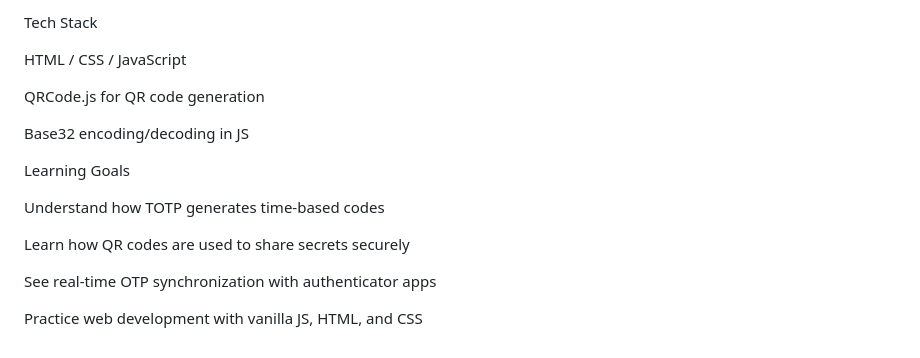
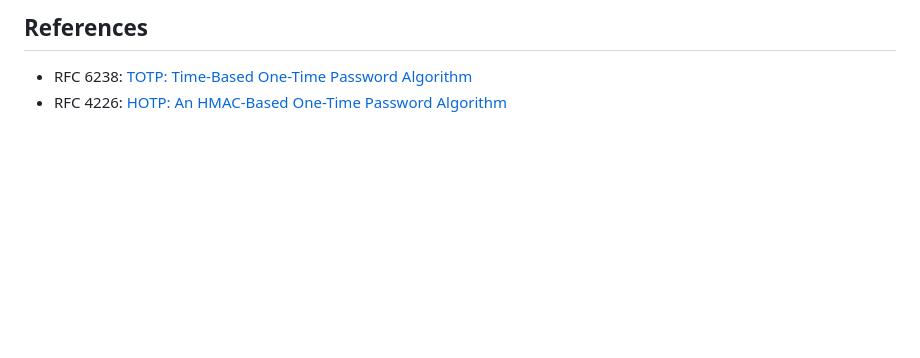
Before and after one commit to bhusal-rj/LiveTOTP, a Markdown page: README.md, the part around the change printed below. GitHub-like rendering; blank space fills up the shorter version.

```diff
--- a/README.md
+++ b/README.md
@@ -24,18 +34,5 @@ See the TOTP code update live in the browser—it will match Google Authenticato
 
-Tech Stack
+## References
 
-HTML / CSS / JavaScript
-
-QRCode.js for QR code generation
-
-Base32 encoding/decoding in JS
-
-Learning Goals
-
-Understand how TOTP generates time-based codes
-
-Learn how QR codes are used to share secrets securely
-
-See real-time OTP synchronization with authenticator apps
-
-Practice web development with vanilla JS, HTML, and CSS
+- RFC 6238: [TOTP: Time-Based One-Time Password Algorithm](https://tools.ietf.org/html/rfc6238)
+- RFC 4226: [HOTP: An HMAC-Based One-Time Password Algorithm](https://tools.ietf.org/html/rfc4226)
```
Also changed, not shown: other parts of README.md (+21 -11 lines), assets/authenticator.png (added), assets/steps.png (added).
